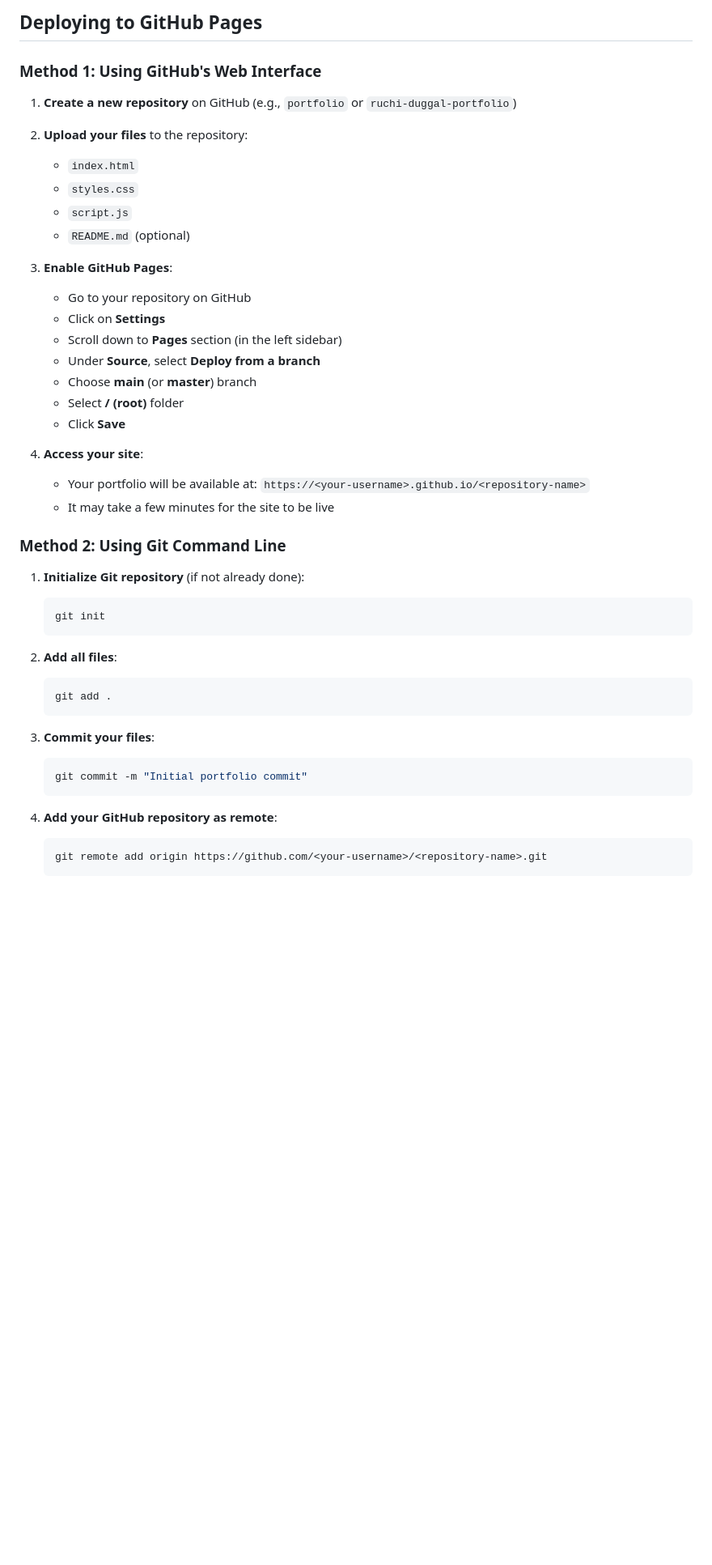
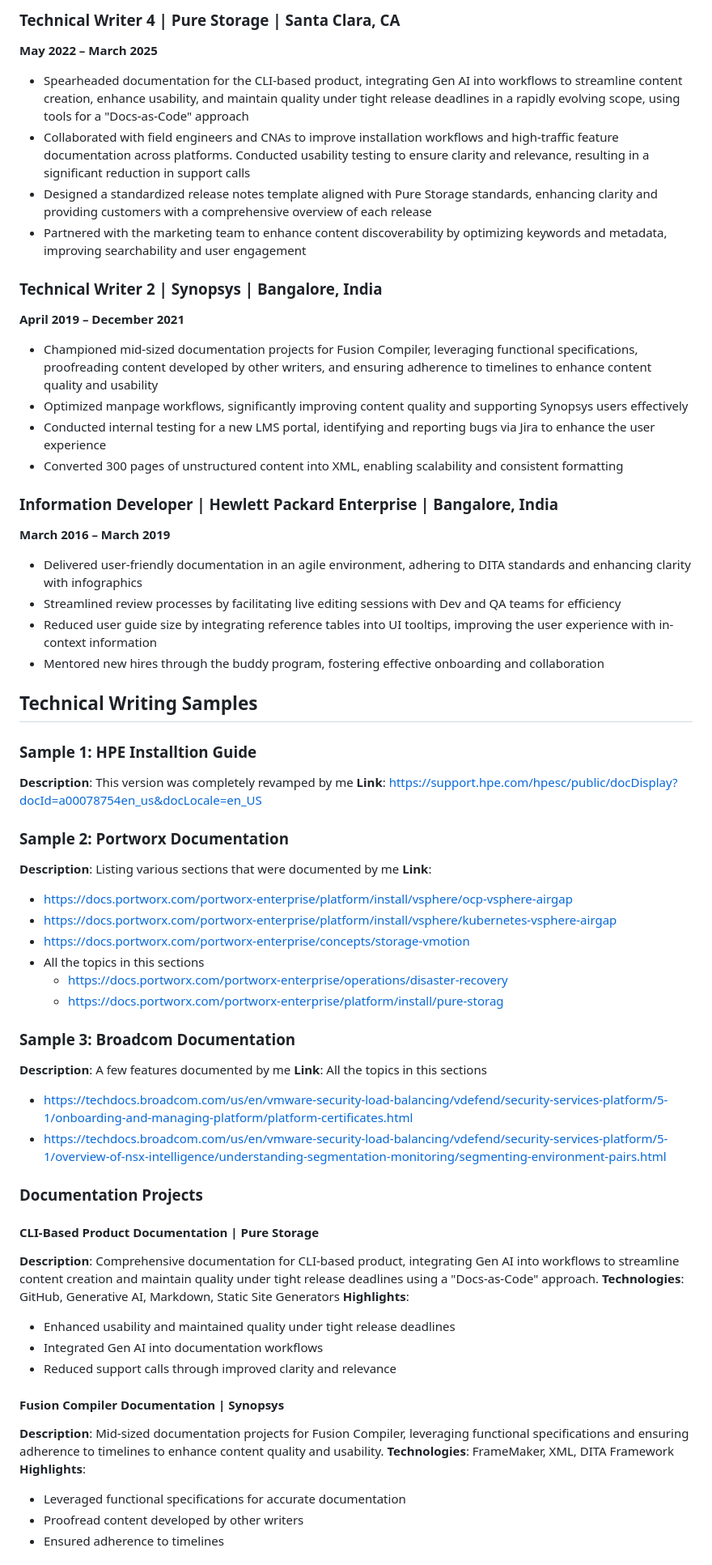
Before and after one commit to ruchi-techwriter/ruchi-portfolio, a Markdown page: README.md, the part around the change printed below. Shown: that part at 81% size. GitHub-like rendering; blank space fills up the shorter version.

````diff
--- a/README.md
+++ b/README.md
@@ -40,48 +50,63 @@ A modern, responsive portfolio website showcasing professional experience, achie
 
-## Deploying to GitHub Pages
+### Technical Writer 4 | Pure Storage | Santa Clara, CA
+**May 2022 – March 2025**
+- Spearheaded documentation for the CLI-based product, integrating Gen AI into workflows to streamline content creation, enhance usability, and maintain quality under tight release deadlines in a rapidly evolving scope, using tools for a "Docs-as-Code" approach
+- Collaborated with field engineers and CNAs to improve installation workflows and high-traffic feature documentation across platforms. Conducted usability testing to ensure clarity and relevance, resulting in a significant reduction in support calls
+- Designed a standardized release notes template aligned with Pure Storage standards, enhancing clarity and providing customers with a comprehensive overview of each release
+- Partnered with the marketing team to enhance content discoverability by optimizing keywords and metadata, improving searchability and user engagement
 
-### Method 1: Using GitHub's Web Interface
+### Technical Writer 2 | Synopsys | Bangalore, India
+**April 2019 – December 2021**
+- Championed mid-sized documentation projects for Fusion Compiler, leveraging functional specifications, proofreading content developed by other writers, and ensuring adherence to timelines to enhance content quality and usability
+- Optimized manpage workflows, significantly improving content quality and supporting Synopsys users effectively
+- Conducted internal testing for a new LMS portal, identifying and reporting bugs via Jira to enhance the user experience
+- Converted 300 pages of unstructured content into XML, enabling scalability and consistent formatting
 
-1. **Create a new repository** on GitHub (e.g., `portfolio` or `ruchi-duggal-portfolio`)
+### Information Developer | Hewlett Packard Enterprise | Bangalore, India
+**March 2016 – March 2019**
+- Delivered user-friendly documentation in an agile environment, adhering to DITA standards and enhancing clarity with infographics
+- Streamlined review processes by facilitating live editing sessions with Dev and QA teams for efficiency
+- Reduced user guide size by integrating reference tables into UI tooltips, improving the user experience with in-context information
+- Mentored new hires through the buddy program, fostering effective onboarding and collaboration
 
-2. **Upload your files** to the repository:
-   - `index.html`
-   - `styles.css`
-   - `script.js`
-   - `README.md` (optional)
+## Technical Writing Samples
 
-3. **Enable GitHub Pages**:
-   - Go to your repository on GitHub
-   - Click on **Settings**
-   - Scroll down to **Pages** section (in the left sidebar)
-   - Under **Source**, select **Deploy from a branch**
-   - Choose **main** (or **master**) branch
-   - Select **/ (root)** folder
-   - Click **Save**
+### Sample 1: HPE Installtion Guide
+**Description**: This version was completely revamped by me
+**Link**: https://support.hpe.com/hpesc/public/docDisplay?docId=a00078754en_us&docLocale=en_US
 
-4. **Access your site**:
-   - Your portfolio will be available at: `https://<your-username>.github.io/<repository-name>`
-   - It may take a few minutes for the site to be live
+### Sample 2: Portworx Documentation
+**Description**: Listing various sections that were documented by me
+**Link**:
+- https://docs.portworx.com/portworx-enterprise/platform/install/vsphere/ocp-vsphere-airgap
+- https://docs.portworx.com/portworx-enterprise/platform/install/vsphere/kubernetes-vsphere-airgap
+- https://docs.portworx.com/portworx-enterprise/concepts/storage-vmotion
+- All the topics in this sections
+   - https://docs.portworx.com/portworx-enterprise/operations/disaster-recovery
+   - https://docs.portworx.com/portworx-enterprise/platform/install/pure-storag
 
-### Method 2: Using Git Command Line
+### Sample 3: Broadcom Documentation
+**Description**: A few features documented by me
+**Link**: All the topics in this sections
+- https://techdocs.broadcom.com/us/en/vmware-security-load-balancing/vdefend/security-services-platform/5-1/onboarding-and-managing-platform/platform-certificates.html
+- https://techdocs.broadcom.com/us/en/vmware-security-load-balancing/vdefend/security-services-platform/5-1/overview-of-nsx-intelligence/understanding-segmentation-monitoring/segmenting-environment-pairs.html
 
-1. **Initialize Git repository** (if not already done):
-   ```bash
-   git init
-   ```
 
-2. **Add all files**:
-   ```bash
-   git add .
-   ```
+### Documentation Projects
 
-3. **Commit your files**:
-   ```bash
-   git commit -m "Initial portfolio commit"
-   ```
+#### CLI-Based Product Documentation | Pure Storage
+**Description**: Comprehensive documentation for CLI-based product, integrating Gen AI into workflows to streamline content creation and maintain quality under tight release deadlines using a "Docs-as-Code" approach.
+**Technologies**: GitHub, Generative AI, Markdown, Static Site Generators
+**Highlights**:
+- Enhanced usability and maintained quality under tight release deadlines
+- Integrated Gen AI into documentation workflows
+- Reduced support calls through improved clarity and relevance
 
-4. **Add your GitHub repository as remote**:
-   ```bash
-   git remote add origin https://github.com/<your-username>/<repository-name>.git
-   ```
+#### Fusion Compiler Documentation | Synopsys
+**Description**: Mid-sized documentation projects for Fusion Compiler, leveraging functional specifications and ensuring adherence to timelines to enhance content quality and usability.
+**Technologies**: FrameMaker, XML, DITA Framework
+**Highlights**:
+- Leveraged functional specifications for accurate documentation
+- Proofread content developed by other writers
+- Ensured adherence to timelines
 
````
Also changed, not shown: other parts of README.md (+82 -89 lines).
